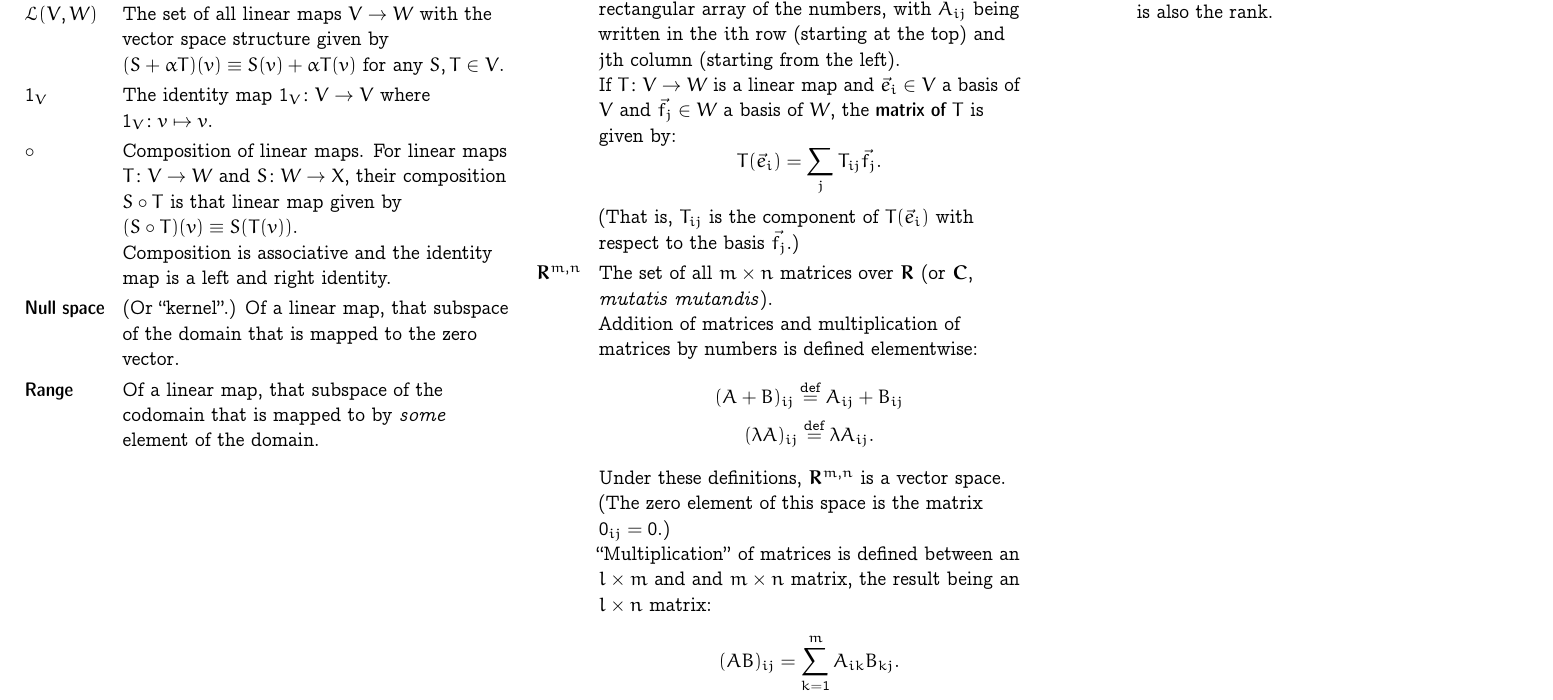
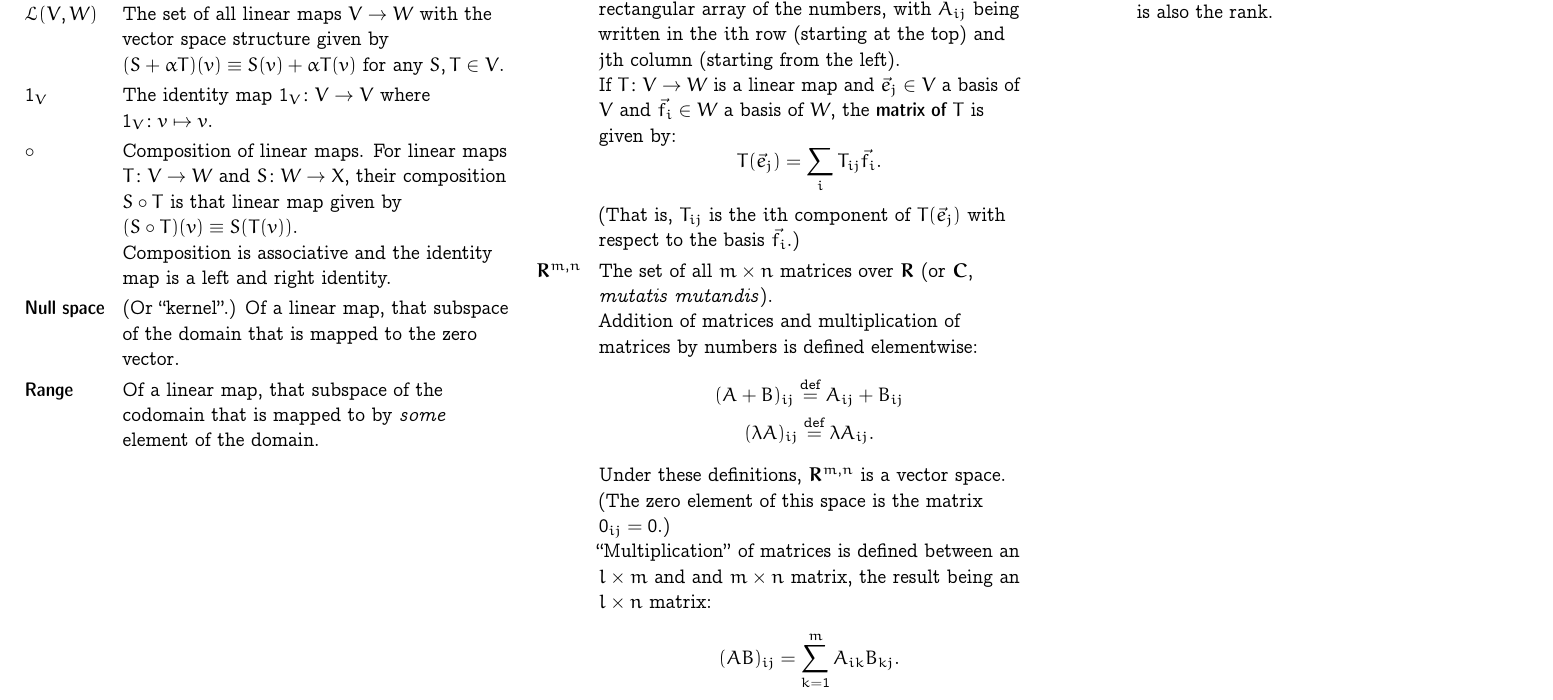
Before and after one commit to alan-turing-institute/hut23-linear-algebra, a LaTeX document (reference/all-the-maths-we-know.tex): part of page 3 of 3, cut so that both start at the same text. Compiled offline with pdfLaTeX.

Commit message:
Minor edits

```diff
--- a/reference/all-the-maths-we-know.tex
+++ b/reference/all-the-maths-we-know.tex
@@ -276,11 +276,11 @@
   numbers, with $A_{ij}$ being written in the $i$th row (starting at the
   top) and $j$th column (starting from the left).
 
-  If $T\colon V\to W$ is a linear map and $\vec{e}_i\in V$ a basis of $V$ and $\vec{f}_j\in W$ a basis of $W$, the \defn{matrix of $T$} is given by:
+  If $T\colon V\to W$ is a linear map and $\vec{e}_j\in V$ a basis of $V$ and $\vec{f}_i\in W$ a basis of $W$, the \defn{matrix of $T$} is given by:
   \begin{equation*}
-    T(\vec{e}_i) = \sum_j T_{ij} \vec{f}_j.
+    T(\vec{e}_j) = \sum_i T_{ij} \vec{f}_i.
   \end{equation*}
-  (That is, $T_{ij}$ is the component of $T(\vec{e}_i)$ with respect to the basis $\vec{f}_j$.)
+  (That is, $T_{ij}$ is the $i$th component of $T(\vec{e}_j)$ with respect to the basis $\vec{f}_i$.)
   \\
 
   $\set{R}^{m,n}$ & The set of all $m\times n$ matrices over $\set{R}$ (or $\set{C}$, \emph{mutatis mutandis}).
```
Also changed, not shown: reference/all-the-maths-we-know.tex (5 more changed lines).
